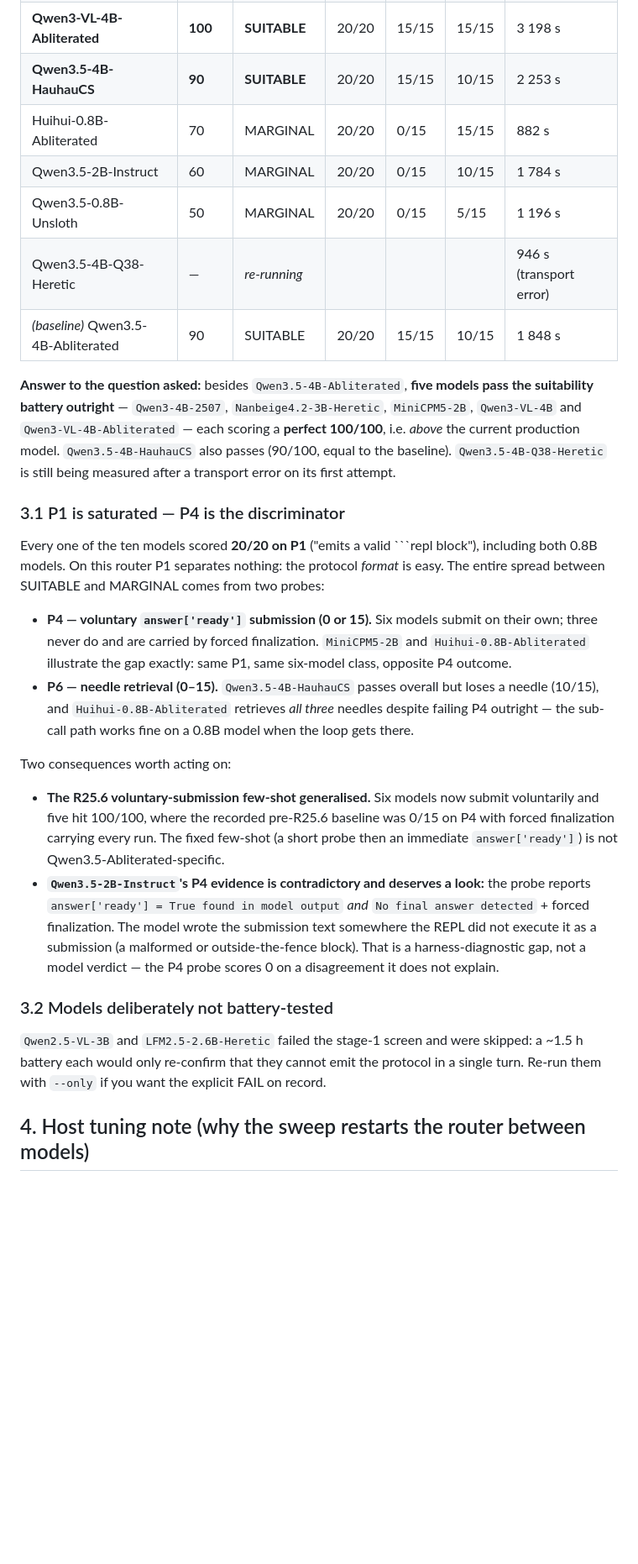
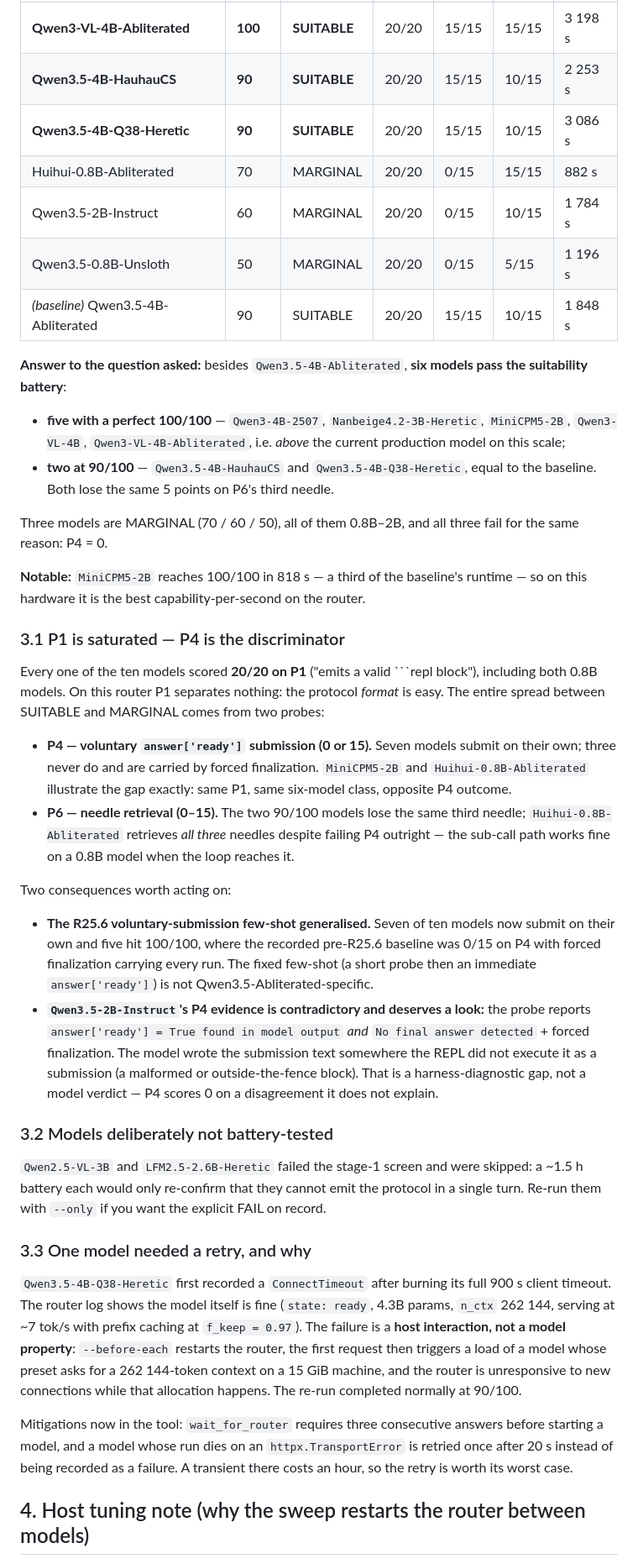
Before and after one commit to mizahnyx/rlm_for_local, a Markdown page: docs/20260911-0050-router-model-assessment.md, the part around one of its changes. Shown at 84% size. Rendered like a GitHub page; blank space fills up the shorter version.

Commit message:
docs: router model assessment complete — six models pass besides the baseline
All ten screen survivors are measured. Against Qwen3.5-4B-Abliterated (90/100
SUITABLE, P4 15/15), six models pass:

  100/100 SUITABLE  Qwen3-4B-2507, Nanbeige4.2-3B-Heretic, MiniCPM5-2B,
                    Qwen3-VL-4B, Qwen3-VL-4B-Abliterated
   90/100 SUITABLE  Qwen3.5-4B-HauhauCS, Qwen3.5-4B-Q38-Heretic

Three are MARGINAL — Huihui-0.8B-Abliterated (70), Qwen3.5-2B-Instruct (60),
Qwen3.5-0.8B-Unsloth (50) — all failing P4 outright. MiniCPM5-2B reaches 100/100
in 818 s, a third of the baseline's runtime, so it is the best
capability-per-second on this router.

Structural finding: P1 is saturated. All ten models, down to 0.8B, scored 20/20
on "emits a valid repl block", so the whole SUITABLE/MARGINAL spread comes from
P4 (voluntary answer-ready submission, 0 or 15) and P6 (needles). If the battery
is ever used for ranking rather than pass/fail, P1's weight is misleading.

Second finding: the R25.6 voluntary-submission few-shot generalised — seven of ten
models now submit on their own, where the recorded pre-R25.6 state was 0/15 with
forced finalization carrying every run.

Also recorded: Qwen3.5-2B-Instruct's P4 evidence contradicts itself (submission
text found in the output, yet no submission executed), which P4 scores 0 without
explaining.

Qwen3.5-4B-Q38-Heretic needed one retry: its first attempt spent the full 900 s
client timeout while the router loaded a 262144-token-context model on a 15 GiB
host, so the router was not accepting connections. Diagnosed from the router log
(model itself healthy, serving at ~7 tok/s with prefix caching) and written up as
a host interaction rather than a model property, with the tooling now waiting for
three consecutive router answers and retrying a transport failure once.

```diff
--- a/docs/20260911-0050-router-model-assessment.md
+++ b/docs/20260911-0050-router-model-assessment.md
@@ -84,18 +84,26 @@ wall clock **19 161 s (5.3 h)**.
 | **Qwen3-VL-4B** | **100** | **SUITABLE** | 20/20 | 15/15 | 15/15 | 2 330 s |
 | **Qwen3-VL-4B-Abliterated** | **100** | **SUITABLE** | 20/20 | 15/15 | 15/15 | 3 198 s |
 | **Qwen3.5-4B-HauhauCS** | **90** | **SUITABLE** | 20/20 | 15/15 | 10/15 | 2 253 s |
+| **Qwen3.5-4B-Q38-Heretic** | **90** | **SUITABLE** | 20/20 | 15/15 | 10/15 | 3 086 s |
 | Huihui-0.8B-Abliterated | 70 | MARGINAL | 20/20 | 0/15 | 15/15 | 882 s |
 | Qwen3.5-2B-Instruct | 60 | MARGINAL | 20/20 | 0/15 | 10/15 | 1 784 s |
 | Qwen3.5-0.8B-Unsloth | 50 | MARGINAL | 20/20 | 0/15 | 5/15 | 1 196 s |
-| Qwen3.5-4B-Q38-Heretic | — | *re-running* | | | | 946 s (transport error) |
 | *(baseline)* Qwen3.5-4B-Abliterated | 90 | SUITABLE | 20/20 | 15/15 | 10/15 | 1 848 s |
 
-**Answer to the question asked:** besides `Qwen3.5-4B-Abliterated`, **five models
-pass the suitability battery outright** — `Qwen3-4B-2507`, `Nanbeige4.2-3B-Heretic`,
-`MiniCPM5-2B`, `Qwen3-VL-4B` and `Qwen3-VL-4B-Abliterated` — each scoring a
-**perfect 100/100**, i.e. *above* the current production model. `Qwen3.5-4B-HauhauCS`
-also passes (90/100, equal to the baseline). `Qwen3.5-4B-Q38-Heretic` is still
-being measured after a transport error on its first attempt.
+**Answer to the question asked:** besides `Qwen3.5-4B-Abliterated`, **six models
+pass the suitability battery**:
+
+- **five with a perfect 100/100** — `Qwen3-4B-2507`, `Nanbeige4.2-3B-Heretic`,
+  `MiniCPM5-2B`, `Qwen3-VL-4B`, `Qwen3-VL-4B-Abliterated`, i.e. *above* the
+  current production model on this scale;
+- **two at 90/100** — `Qwen3.5-4B-HauhauCS` and `Qwen3.5-4B-Q38-Heretic`, equal
+  to the baseline. Both lose the same 5 points on P6's third needle.
+
+Three models are MARGINAL (70 / 60 / 50), all of them 0.8B–2B, and all three fail
+for the same reason: P4 = 0.
+
+**Notable:** `MiniCPM5-2B` reaches 100/100 in 818 s — a third of the baseline's
+runtime — so on this hardware it is the best capability-per-second on the router.
 
 ### 3.1 P1 is saturated — P4 is the discriminator
 
@@ -104,20 +112,20 @@ block"), including both 0.8B models. On this router P1 separates nothing: the
 protocol *format* is easy. The entire spread between SUITABLE and MARGINAL comes
 from two probes:
 
-- **P4 — voluntary `answer['ready']` submission (0 or 15).** Six models submit on
+- **P4 — voluntary `answer['ready']` submission (0 or 15).** Seven models submit on
   their own; three never do and are carried by forced finalization. `MiniCPM5-2B`
   and `Huihui-0.8B-Abliterated` illustrate the gap exactly: same P1, same
   six-model class, opposite P4 outcome.
-- **P6 — needle retrieval (0–15).** `Qwen3.5-4B-HauhauCS` passes overall but
-  loses a needle (10/15), and `Huihui-0.8B-Abliterated` retrieves *all three*
-  needles despite failing P4 outright — the sub-call path works fine on a 0.8B
-  model when the loop gets there.
+- **P6 — needle retrieval (0–15).** The two 90/100 models lose the same third
+  needle; `Huihui-0.8B-Abliterated` retrieves *all three* needles despite failing
+  P4 outright — the sub-call path works fine on a 0.8B model when the loop
+  reaches it.
 
 Two consequences worth acting on:
 
-- **The R25.6 voluntary-submission few-shot generalised.** Six models now submit
-  voluntarily and five hit 100/100, where the recorded pre-R25.6 baseline was
-  0/15 on P4 with forced finalization carrying every run. The fixed few-shot
+- **The R25.6 voluntary-submission few-shot generalised.** Seven of ten models now
+  submit on their own and five hit 100/100, where the recorded pre-R25.6 baseline
+  was 0/15 on P4 with forced finalization carrying every run. The fixed few-shot
   (a short probe then an immediate `answer['ready']`) is not
   Qwen3.5-Abliterated-specific.
 - **`Qwen3.5-2B-Instruct`'s P4 evidence is contradictory and deserves a look:**
@@ -125,7 +133,7 @@ Two consequences worth acting on:
   `No final answer detected` + forced finalization. The model wrote the
   submission text somewhere the REPL did not execute it as a submission (a
   malformed or outside-the-fence block). That is a harness-diagnostic gap, not a
-  model verdict — the P4 probe scores 0 on a disagreement it does not explain.
+  model verdict — P4 scores 0 on a disagreement it does not explain.
 
 ### 3.2 Models deliberately not battery-tested
 
@@ -133,6 +141,22 @@ Two consequences worth acting on:
 skipped: a ~1.5 h battery each would only re-confirm that they cannot emit the
 protocol in a single turn. Re-run them with `--only` if you want the explicit
 FAIL on record.
+
+### 3.3 One model needed a retry, and why
+
+`Qwen3.5-4B-Q38-Heretic` first recorded a `ConnectTimeout` after burning its full
+900 s client timeout. The router log shows the model itself is fine
+(`state: ready`, 4.3B params, `n_ctx` 262 144, serving at ~7 tok/s with prefix
+caching at `f_keep = 0.97`). The failure is a **host interaction, not a model
+property**: `--before-each` restarts the router, the first request then triggers
+a load of a model whose preset asks for a 262 144-token context on a 15 GiB
+machine, and the router is unresponsive to new connections while that allocation
+happens. The re-run completed normally at 90/100.
+
+Mitigations now in the tool: `wait_for_router` requires three consecutive answers
+before starting a model, and a model whose run dies on an `httpx.TransportError`
+is retried once after 20 s instead of being recorded as a failure. A transient
+there costs an hour, so the retry is worth its worst case.
 
 ## 4. Host tuning note (why the sweep restarts the router between models)
 
```
Also changed, not shown: other parts of docs/20260911-0050-router-model-assessment.md (+3 -3 lines).
